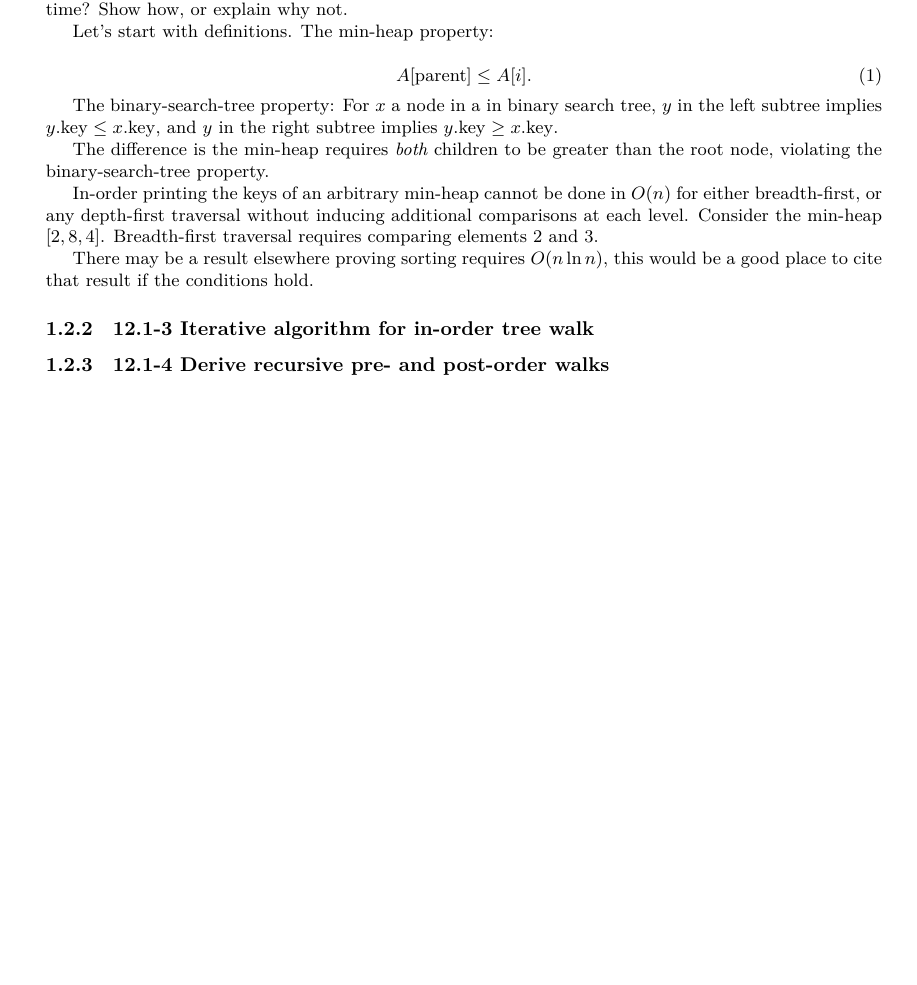
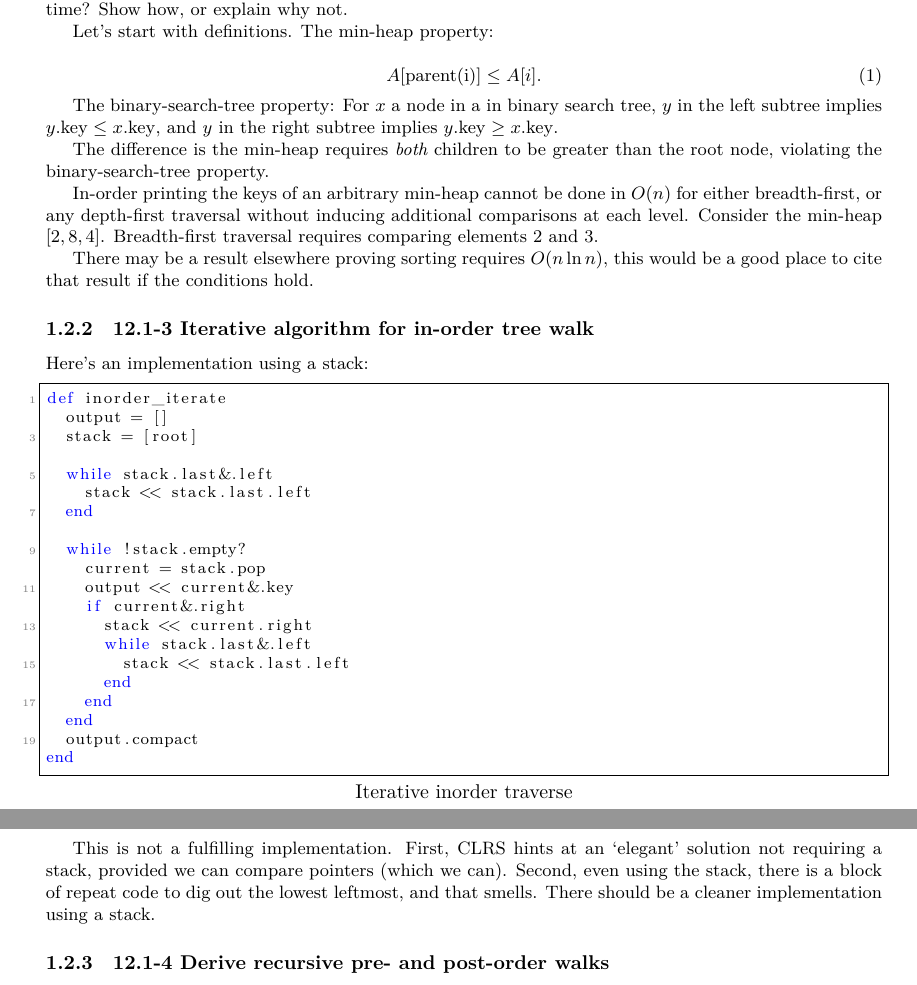
Before and after one commit to thenormalsquid/bstree, a LaTeX document (doc/clrs.tex): part of page 2 of 7 before the commit and two parts of pages 2 and 3 of 7 after it, the two joined at a grey line, cut so that both start at the same text, the shorter picture padded with empty space. Compiled offline with XeLaTeX.

Commit message:
clrs - exercise 12.1-3 iterative walk
Provided algorithm based on stack. Not as clean
as I would like it. Will likely revisit this
in the future.

I'm supposed to go to this Elixir meetup tonight,
which is down by Mission Cliff. That's a haul
from the Bart station. At least I'll get my walk in
today. I don't feel like going right now, but I'd
best just suck it up and leave the house when it's
time, just don't even think about it otherwise.

Time to make a burger.

```diff
--- a/doc/clrs.tex
+++ b/doc/clrs.tex
@@ -52,7 +52,7 @@ Let's start with definitions.
 The min-heap property:
 
 \begin{equation}
-  A[\mathrm{parent}] \leq A[i].
+  A[\mathrm{parent(i)}] \leq A[i].
 \end{equation}
 
 The binary-search-tree property: For $x$ a node in a in binary search tree,
@@ -71,6 +71,38 @@ There may be a result elsewhere proving sorting requires $O(n\ln n)$,
 this would be a good place to cite that result if the conditions hold.
 
 \subsubsection{12.1-3 Iterative algorithm for in-order tree walk}
+
+Here's an implementation using a stack:
+
+\lstset{language={ruby}}
+\begin{lstlisting}[frame=single,title=Iterative inorder traverse]
+def inorder_iterate
+  output = []
+  stack = [root]
+
+  while stack.last&.left
+    stack << stack.last.left
+  end
+
+  while !stack.empty?
+    current = stack.pop
+    output << current&.key
+    if current&.right
+      stack << current.right
+      while stack.last&.left
+        stack << stack.last.left
+      end
+    end
+  end
+  output.compact
+end
+\end{lstlisting}
+
+This is not a fulfilling implementation. First, CLRS hints at an
+`elegant' solution not requiring a stack, provided we can compare pointers
+(which we can). Second, even using the stack, there is a block of
+repeat code to dig out the lowest leftmost, and that smells. There should
+be a cleaner implementation using a stack.
 
 \subsubsection{12.1-4 Derive recursive pre- and post-order walks}
 
```
